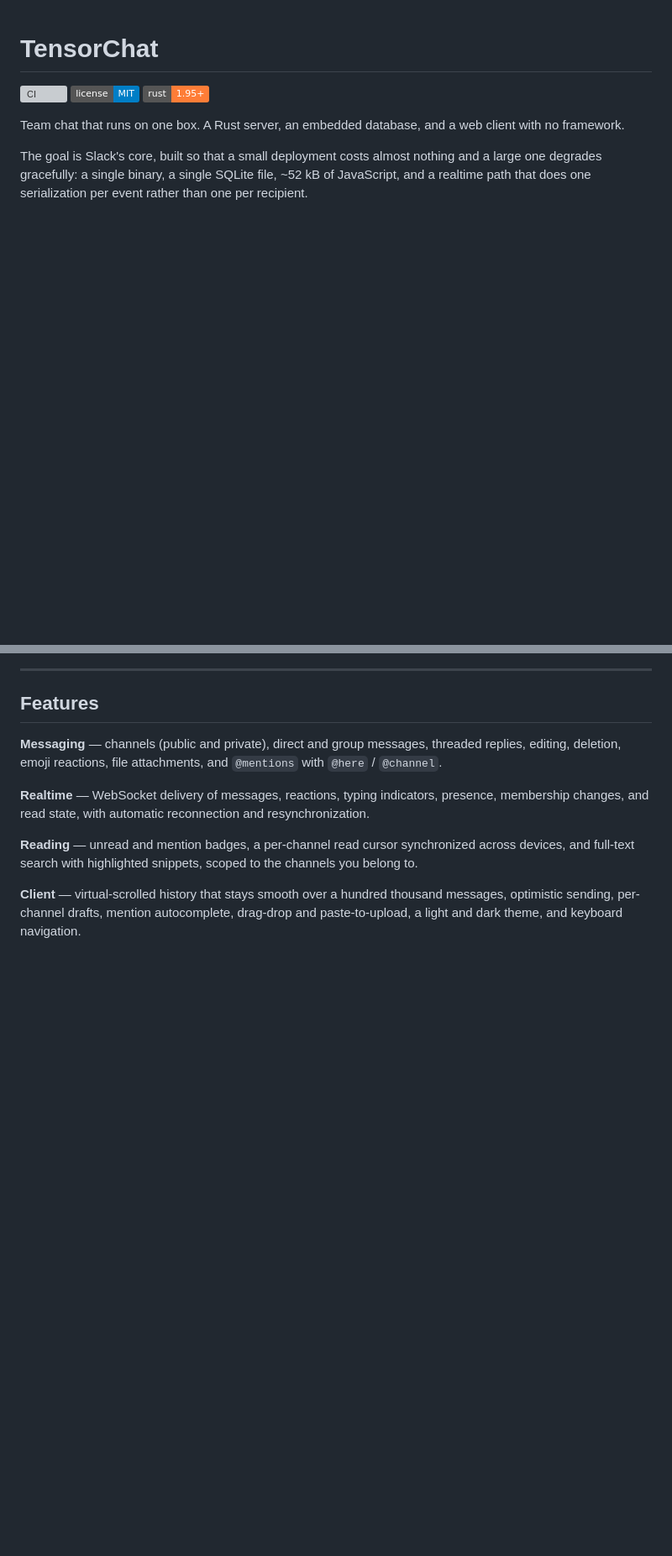
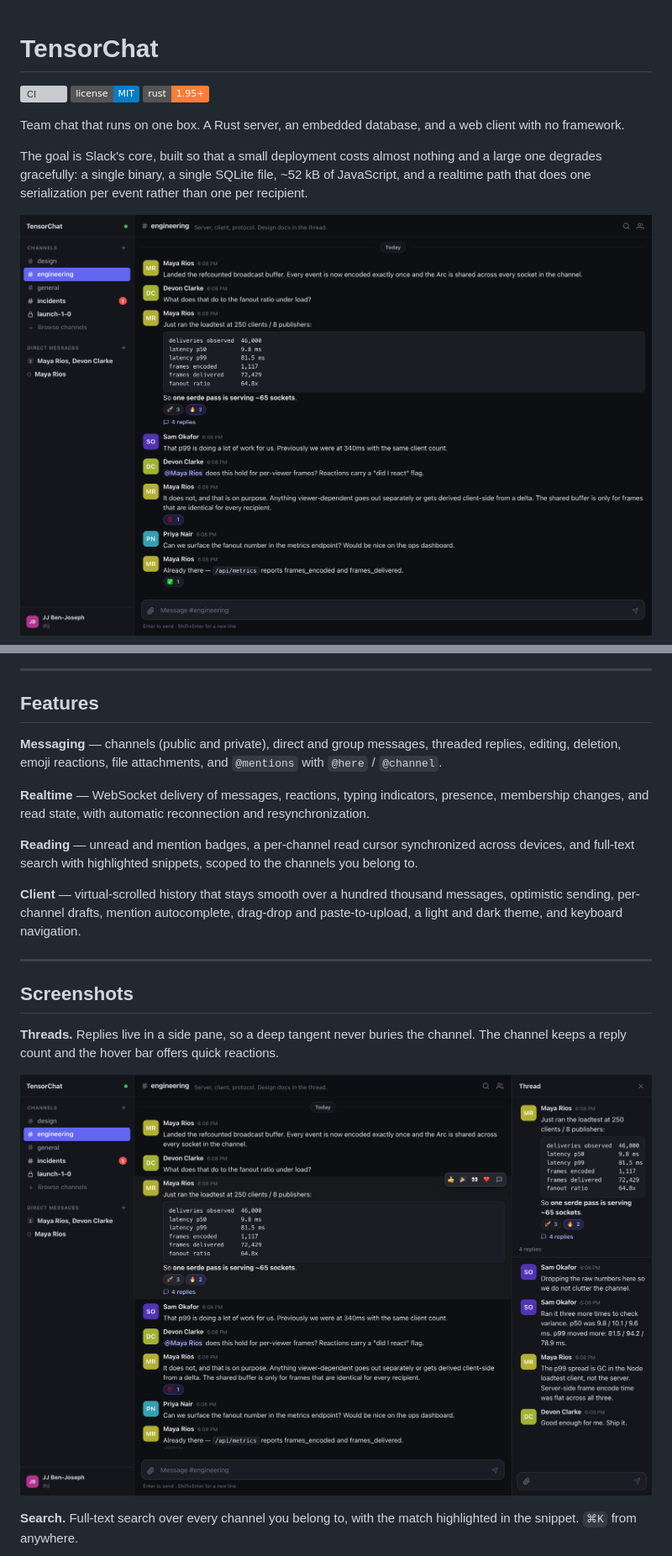
Before and after one commit to tensorspace-ai/tensorchat, a Markdown page: README.md, 2 parts joined by grey strips. Shown at 84% size. GitHub-like rendering; pictures changed too: docs/screenshots/channel.png (added), docs/screenshots/thread.png (added); badges without logos; blank space fills up the shorter version; grey boxes are pictures that could not be loaded.

```diff
--- a/README.md
+++ b/README.md
@@ -11,6 +11,8 @@ The goal is Slack's core, built so that a small deployment costs almost
 nothing and a large one degrades gracefully: a single binary, a single SQLite
 file, ~52 kB of JavaScript, and a realtime path that does one serialization per
 event rather than one per recipient.
+
+![A TensorChat channel](docs/screenshots/channel.png)
 
 ---
 
@@ -31,3 +33,17 @@ channels you belong to.
 **Client** — virtual-scrolled history that stays smooth over a hundred thousand
 messages, optimistic sending, per-channel drafts, mention autocomplete, drag-drop
 and paste-to-upload, a light and dark theme, and keyboard navigation.
+
+---
+
+## Screenshots
+
+**Threads.** Replies live in a side pane, so a deep tangent never buries the
+channel. The channel keeps a reply count and the hover bar offers quick
+reactions.
+
+![Thread pane open beside a channel](docs/screenshots/thread.png)
+
+**Search.** Full-text search over every channel you belong to, with the match
+highlighted in the snippet. `⌘K` from anywhere.
+
```
Also changed, not shown: other parts of README.md (+11 -0 lines), docs/screenshots/dm.png (added), docs/screenshots/light.png (added), docs/screenshots/search.png (added).
